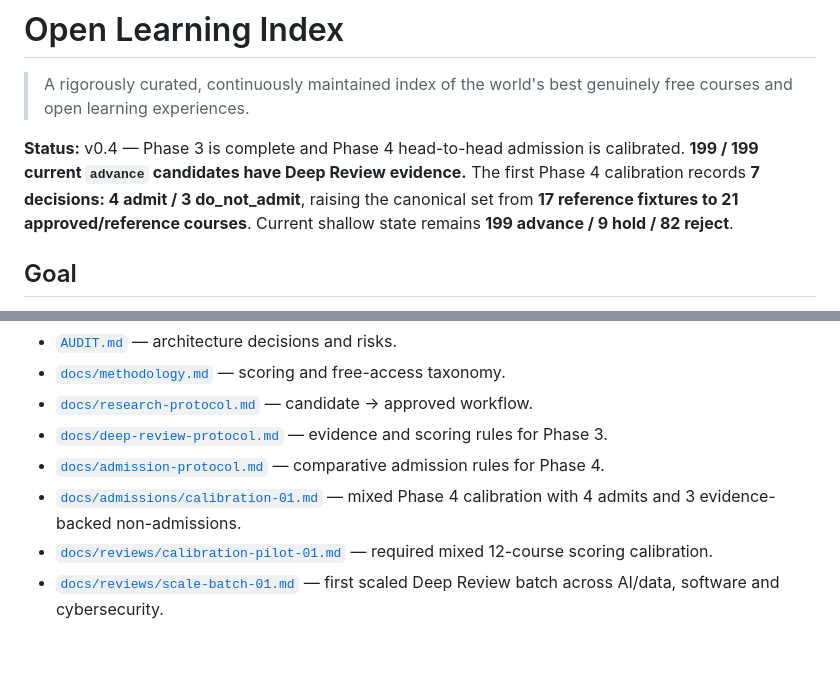
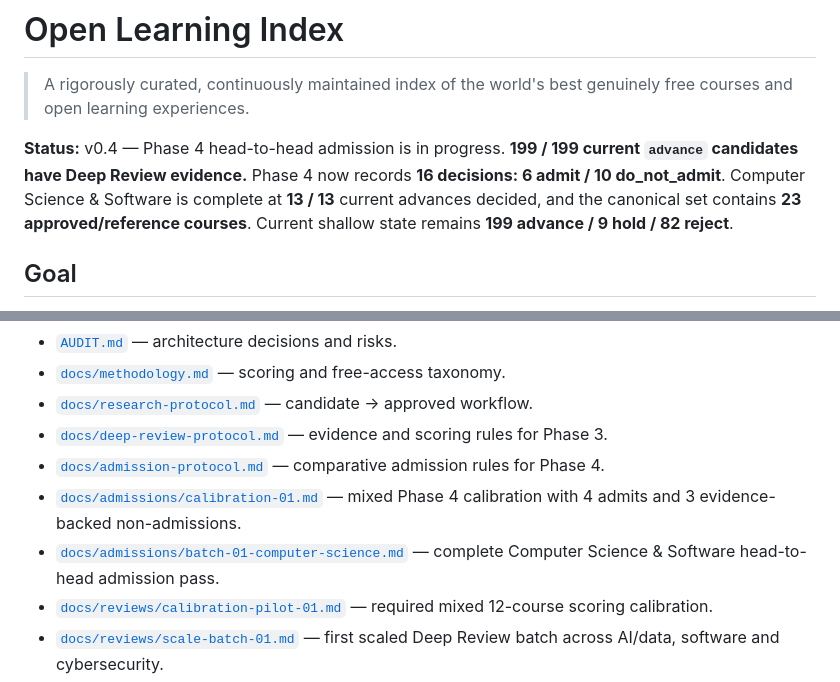
Before and after one commit to Blackspirits/open-learning-index, a Markdown page: README.md, 2 parts joined by grey strips. Rendered like a GitHub page; blank space fills up the shorter version.

Commit message:
Track Computer Science Phase 4 completion

```diff
--- a/README.md
+++ b/README.md
@@ -2,7 +2,7 @@
 
 > A rigorously curated, continuously maintained index of the world's best genuinely free courses and open learning experiences.
 
-**Status:** v0.4 — Phase 3 is complete and Phase 4 head-to-head admission is calibrated. **199 / 199 current `advance` candidates have Deep Review evidence.** The first Phase 4 calibration records **7 decisions: 4 admit / 3 do_not_admit**, raising the canonical set from **17 reference fixtures to 21 approved/reference courses**. Current shallow state remains **199 advance / 9 hold / 82 reject**.
+**Status:** v0.4 — Phase 4 head-to-head admission is in progress. **199 / 199 current `advance` candidates have Deep Review evidence.** Phase 4 now records **16 decisions: 6 admit / 10 do_not_admit**. Computer Science & Software is complete at **13 / 13** current advances decided, and the canonical set contains **23 approved/reference courses**. Current shallow state remains **199 advance / 9 hold / 82 reject**.
 
 ## Goal
 
@@ -20,6 +20,7 @@ The project separates **absolute quality** from **recommendation**, records exac
 - [`docs/deep-review-protocol.md`](docs/deep-review-protocol.md) — evidence and scoring rules for Phase 3.
 - [`docs/admission-protocol.md`](docs/admission-protocol.md) — comparative admission rules for Phase 4.
 - [`docs/admissions/calibration-01.md`](docs/admissions/calibration-01.md) — mixed Phase 4 calibration with 4 admits and 3 evidence-backed non-admissions.
+- [`docs/admissions/batch-01-computer-science.md`](docs/admissions/batch-01-computer-science.md) — complete Computer Science & Software head-to-head admission pass.
 - [`docs/reviews/calibration-pilot-01.md`](docs/reviews/calibration-pilot-01.md) — required mixed 12-course scoring calibration.
 - [`docs/reviews/scale-batch-01.md`](docs/reviews/scale-batch-01.md) — first scaled Deep Review batch across AI/data, software and cybersecurity.
 - [`docs/reviews/scale-batch-02.md`](docs/reviews/scale-batch-02.md) — second scaled Deep Review batch closing major volatile-tech comparison families.
```
